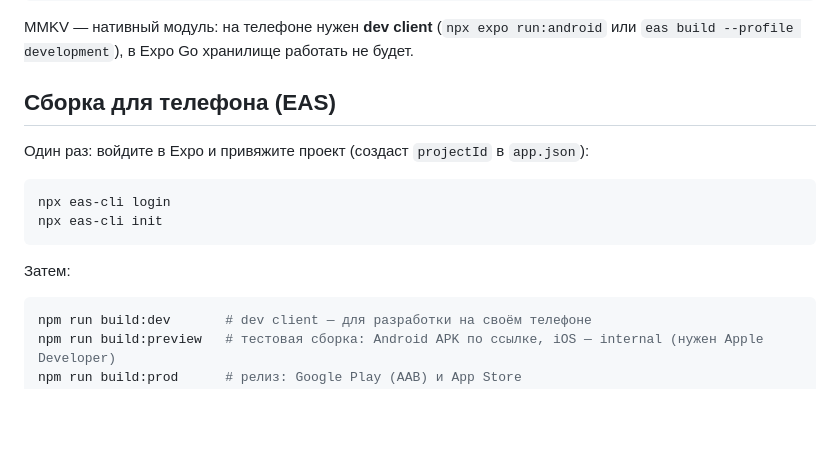
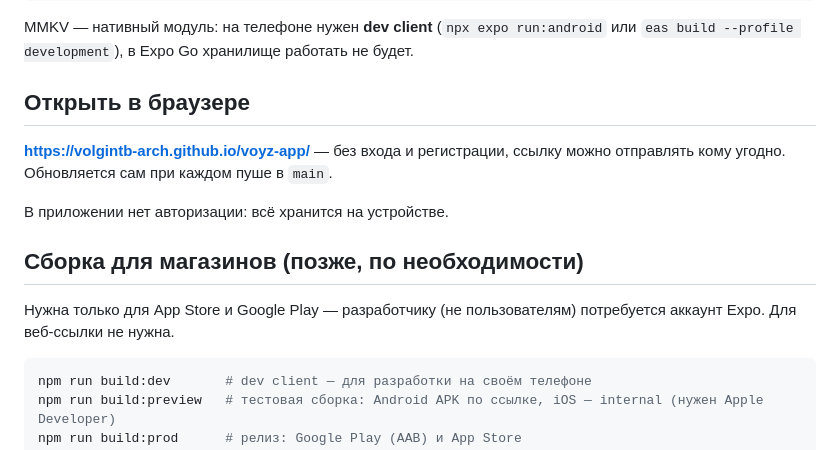
Before and after one commit to volgintb-arch/voyz-app, a Markdown page: README.md, the part around the change. Rendered like a GitHub page; blank space fills up the shorter version.

Commit message:
README: ссылка на веб-версию, вход в Expo нужен только для сборки под магазины
Co-Authored-By: Claude Opus 5.5 <noreply@anthropic.com>

````diff
--- a/README.md
+++ b/README.md
@@ -15,16 +15,15 @@ npm run prototype  # веб-прототип-эталон на http://localhost:
 
 MMKV — нативный модуль: на телефоне нужен **dev client** (`npx expo run:android` или `eas build --profile development`), в Expo Go хранилище работать не будет.
 
-## Сборка для телефона (EAS)
+## Открыть в браузере
 
-Один раз: войдите в Expo и привяжите проект (создаст `projectId` в `app.json`):
+**https://volgintb-arch.github.io/voyz-app/** — без входа и регистрации, ссылку можно отправлять кому угодно. Обновляется сам при каждом пуше в `main`.
 
-```bash
-npx eas-cli login
-npx eas-cli init
-```
+В приложении нет авторизации: всё хранится на устройстве.
 
-Затем:
+## Сборка для магазинов (позже, по необходимости)
+
+Нужна только для App Store и Google Play — разработчику (не пользователям) потребуется аккаунт Expo. Для веб-ссылки не нужна.
 
 ```bash
 npm run build:dev       # dev client — для разработки на своём телефоне
````
